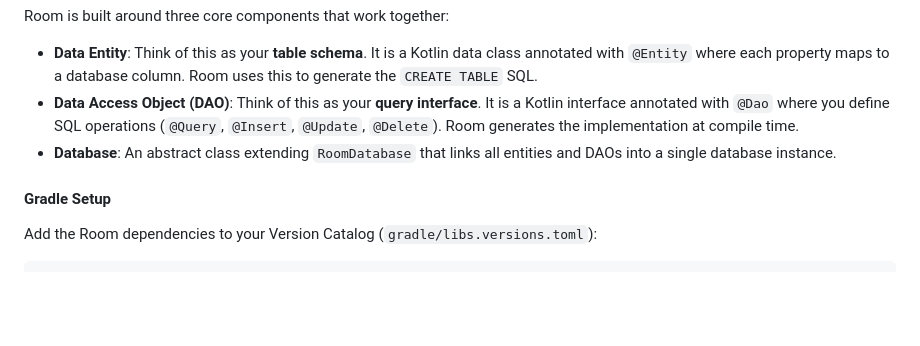
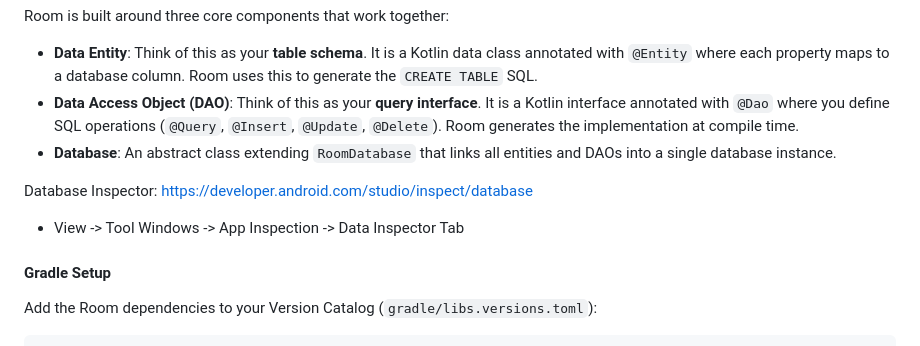
Before and after one commit to callmekelvin/yin-radio, a Markdown page: android-documentation/android-learning-notes.md, the part around the change. Rendered like a GitHub page; blank space fills up the shorter version.

Commit message:
Add Room Database Inspector Notes

```diff
--- a/android-documentation/android-learning-notes.md
+++ b/android-documentation/android-learning-notes.md
@@ -750,6 +750,9 @@ Room is built around three core components that work together:
 - **Data Access Object (DAO)**: Think of this as your **query interface**. It is a Kotlin interface annotated with `@Dao` where you define SQL operations (`@Query`, `@Insert`, `@Update`, `@Delete`). Room generates the implementation at compile time.
 - **Database**: An abstract class extending `RoomDatabase` that links all entities and DAOs into a single database instance.
 
+Database Inspector: https://developer.android.com/studio/inspect/database
+- View -> Tool Windows -> App Inspection -> Data Inspector Tab
+
 #### Gradle Setup
 
 Add the Room dependencies to your Version Catalog (`gradle/libs.versions.toml`):
```
